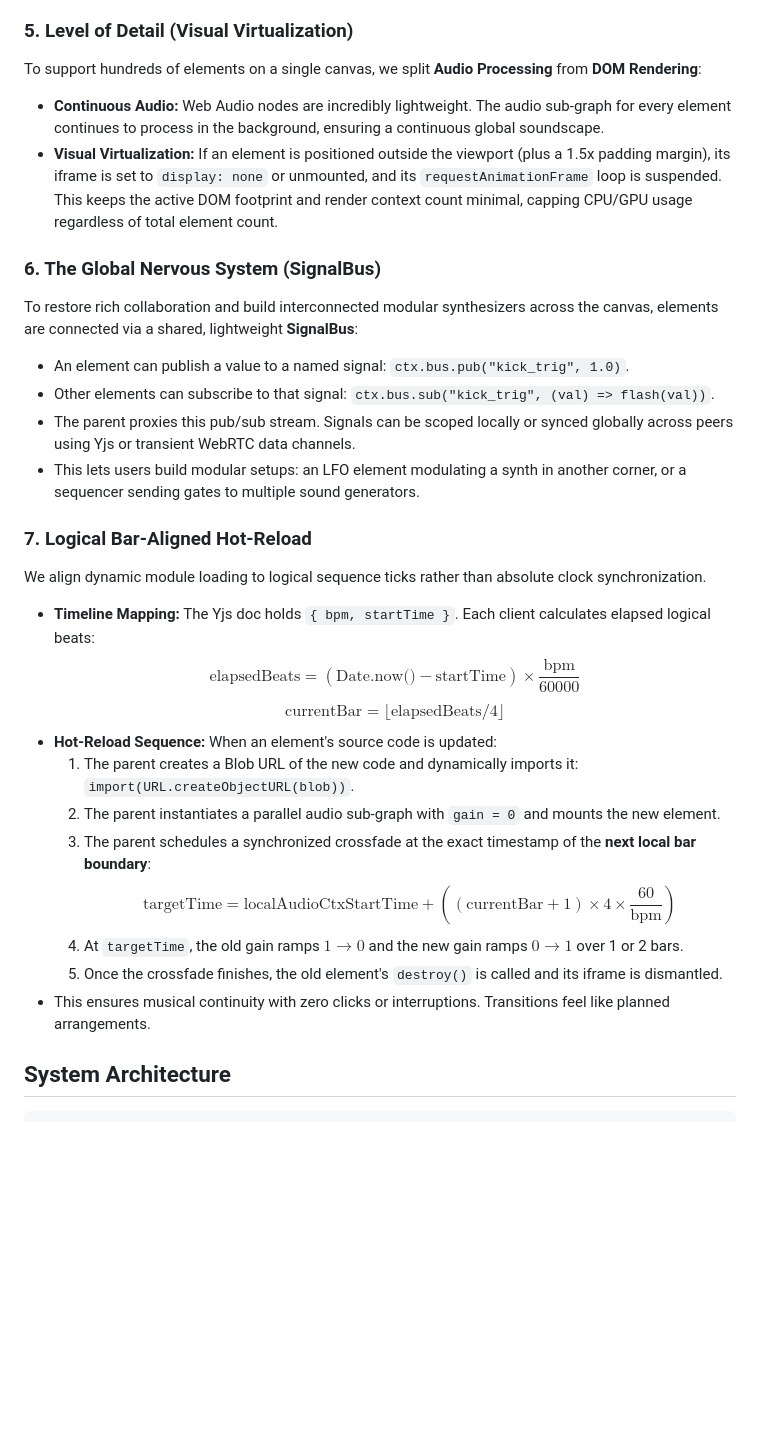
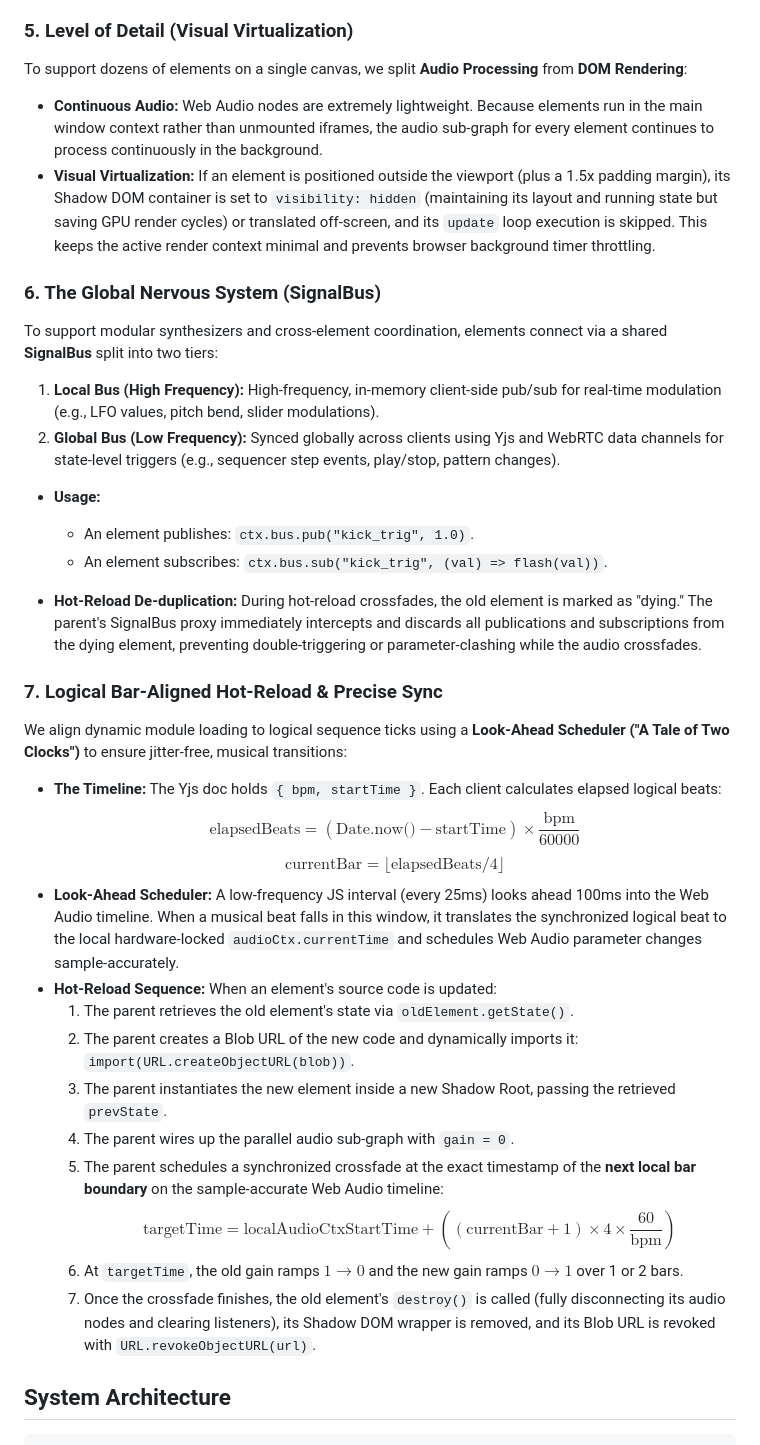
Before and after one commit to henkaku-center/jam, a Markdown page: DESIGN.md, the part around one of its changes. Rendered like a GitHub page; blank space fills up the shorter version.

```diff
--- a/DESIGN.md
+++ b/DESIGN.md
@@ -60,30 +73,37 @@ Holding a hotkey (e.g., `Tab`) activates **Focus Mode** on the client.
 *   This is entirely client-side and silent to all other peers. It allows a creator to isolate a specific cluster of instruments to debug, program, or code in isolation without disrupting the shared global jam.
 
 ### 5. Level of Detail (Visual Virtualization)
-To support hundreds of elements on a single canvas, we split **Audio Processing** from **DOM Rendering**:
-*   **Continuous Audio:** Web Audio nodes are incredibly lightweight. The audio sub-graph for every element continues to process in the background, ensuring a continuous global soundscape.
-*   **Visual Virtualization:** If an element is positioned outside the viewport (plus a 1.5x padding margin), its iframe is set to `display: none` or unmounted, and its `requestAnimationFrame` loop is suspended. This keeps the active DOM footprint and render context count minimal, capping CPU/GPU usage regardless of total element count.
+To support dozens of elements on a single canvas, we split **Audio Processing** from **DOM Rendering**:
+*   **Continuous Audio:** Web Audio nodes are extremely lightweight. Because elements run in the main window context rather than unmounted iframes, the audio sub-graph for every element continues to process continuously in the background.
+*   **Visual Virtualization:** If an element is positioned outside the viewport (plus a 1.5x padding margin), its Shadow DOM container is set to `visibility: hidden` (maintaining its layout and running state but saving GPU render cycles) or translated off-screen, and its `update` loop execution is skipped. This keeps the active render context minimal and prevents browser background timer throttling.
 
 ### 6. The Global Nervous System (SignalBus)
-To restore rich collaboration and build interconnected modular synthesizers across the canvas, elements are connected via a shared, lightweight **SignalBus**:
-*   An element can publish a value to a named signal: `ctx.bus.pub("kick_trig", 1.0)`.
-*   Other elements can subscribe to that signal: `ctx.bus.sub("kick_trig", (val) => flash(val))`.
-*   The parent proxies this pub/sub stream. Signals can be scoped locally or synced globally across peers using Yjs or transient WebRTC data channels.
-*   This lets users build modular setups: an LFO element modulating a synth in another corner, or a sequencer sending gates to multiple sound generators.
+To support modular synthesizers and cross-element coordination, elements connect via a shared **SignalBus** split into two tiers:
+1.  **Local Bus (High Frequency):** High-frequency, in-memory client-side pub/sub for real-time modulation (e.g., LFO values, pitch bend, slider modulations).
+2.  **Global Bus (Low Frequency):** Synced globally across clients using Yjs and WebRTC data channels for state-level triggers (e.g., sequencer step events, play/stop, pattern changes).
 
-### 7. Logical Bar-Aligned Hot-Reload
-We align dynamic module loading to logical sequence ticks rather than absolute clock synchronization.
-*   **Timeline Mapping:** The Yjs doc holds `{ bpm, startTime }`. Each client calculates elapsed logical beats:
+*   **Usage:**
+    *   An element publishes: `ctx.bus.pub("kick_trig", 1.0)`.
+    *   An element subscribes: `ctx.bus.sub("kick_trig", (val) => flash(val))`.
+
+*   **Hot-Reload De-duplication:** During hot-reload crossfades, the old element is marked as "dying." The parent's SignalBus proxy immediately intercepts and discards all publications and subscriptions from the dying element, preventing double-triggering or parameter-clashing while the audio crossfades.
+
+### 7. Logical Bar-Aligned Hot-Reload & Precise Sync
+We align dynamic module loading to logical sequence ticks using a **Look-Ahead Scheduler ("A Tale of Two Clocks")** to ensure jitter-free, musical transitions:
+
+*   **The Timeline:** The Yjs doc holds `{ bpm, startTime }`. Each client calculates elapsed logical beats:
     $$\text{elapsedBeats} = (\text{Date.now()} - \text{startTime}) \times \frac{\text{bpm}}{60000}$$
     $$\text{currentBar} = \lfloor \text{elapsedBeats} / 4 \rfloor$$
+*   **Look-Ahead Scheduler:** A low-frequency JS interval (every 25ms) looks ahead 100ms into the Web Audio timeline. When a musical beat falls in this window, it translates the synchronized logical beat to the local hardware-locked `audioCtx.currentTime` and schedules Web Audio parameter changes sample-accurately.
 *   **Hot-Reload Sequence:** When an element's source code is updated:
-    1.  The parent creates a Blob URL of the new code and dynamically imports it: `import(URL.createObjectURL(blob))`.
-    2.  The parent instantiates a parallel audio sub-graph with `gain = 0` and mounts the new element.
-    3.  The parent schedules a synchronized crossfade at the exact timestamp of the **next local bar boundary**:
+    1.  The parent retrieves the old element's state via `oldElement.getState()`.
+    2.  The parent creates a Blob URL of the new code and dynamically imports it: `import(URL.createObjectURL(blob))`.
+    3.  The parent instantiates the new element inside a new Shadow Root, passing the retrieved `prevState`.
+    4.  The parent wires up the parallel audio sub-graph with `gain = 0`.
+    5.  The parent schedules a synchronized crossfade at the exact timestamp of the **next local bar boundary** on the sample-accurate Web Audio timeline:
         $$\text{targetTime} = \text{localAudioCtxStartTime} + ((\text{currentBar} + 1) \times 4 \times \frac{60}{\text{bpm}})$$
-    4.  At `targetTime`, the old gain ramps $1 \to 0$ and the new gain ramps $0 \to 1$ over 1 or 2 bars.
-    5.  Once the crossfade finishes, the old element's `destroy()` is called and its iframe is dismantled.
-*   This ensures musical continuity with zero clicks or interruptions. Transitions feel like planned arrangements.
+    6.  At `targetTime`, the old gain ramps $1 \to 0$ and the new gain ramps $0 \to 1$ over 1 or 2 bars.
+    7.  Once the crossfade finishes, the old element's `destroy()` is called (fully disconnecting its audio nodes and clearing listeners), its Shadow DOM wrapper is removed, and its Blob URL is revoked with `URL.revokeObjectURL(url)`.
 
 ## System Architecture
 
```
Also changed, not shown: other parts of DESIGN.md (+44 -29 lines).
